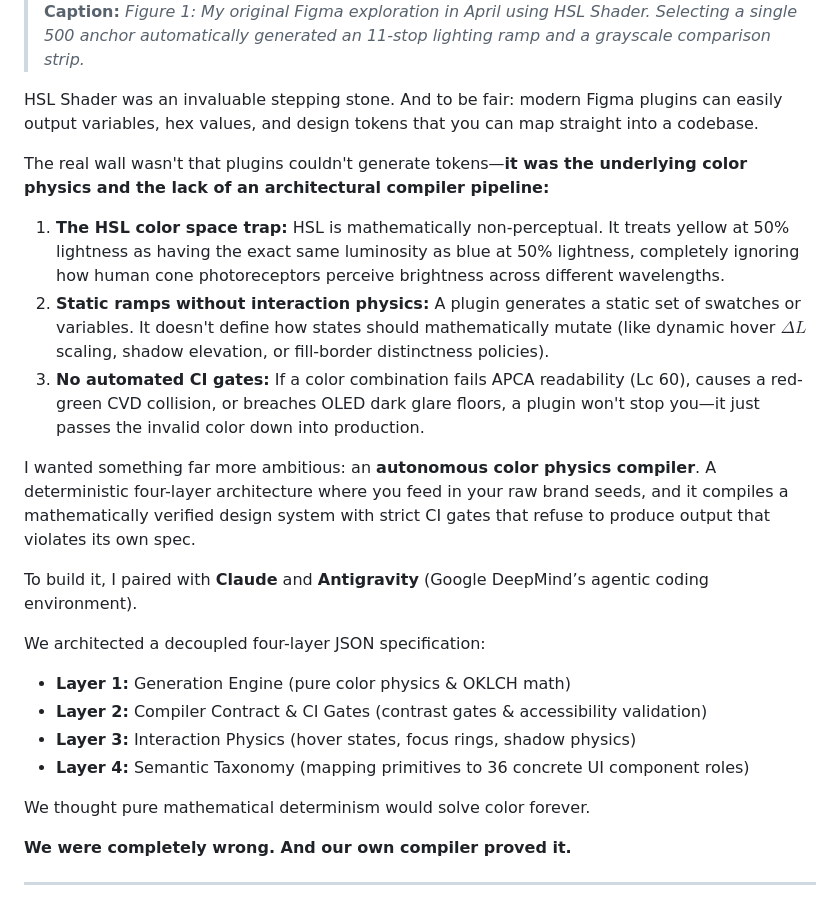
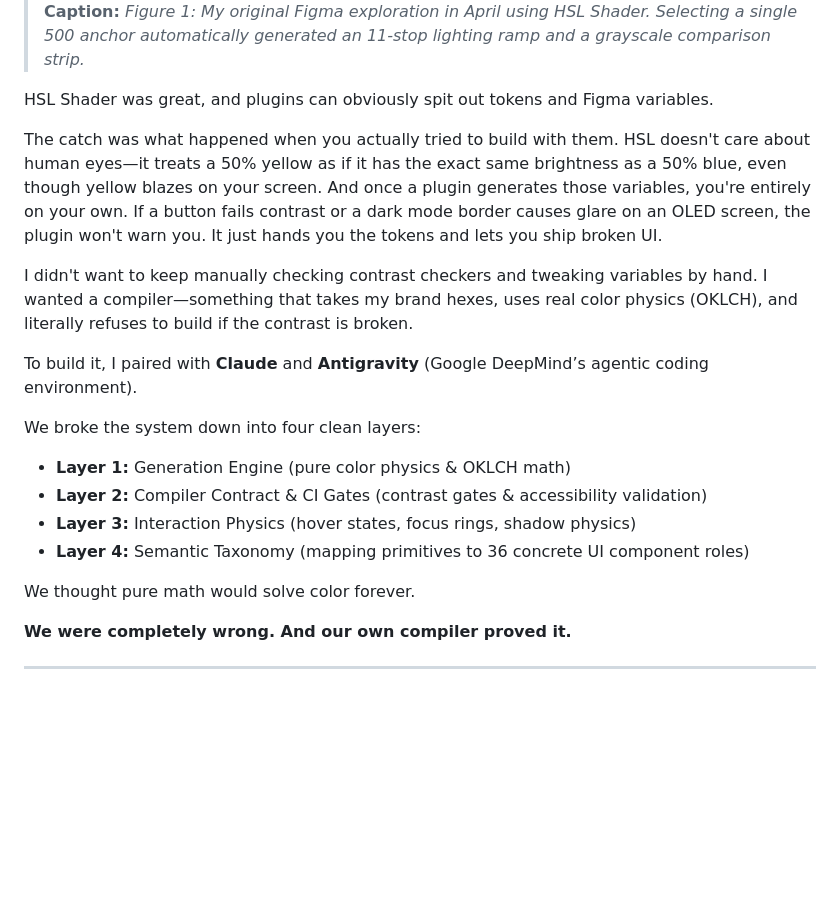
Before and after one commit to SUBSAHARXN/design-system-compiler, a Markdown page: docs/articles/building-a-4-layer-color-compiler-with-ai-from-sludge-to-science.md, the part around the change. Drawn GitHub-style; blank space fills up the shorter version.

Commit message:
docs: restore natural conversational tone and eliminate robotic bullet lists

```diff
--- a/docs/articles/building-a-4-layer-color-compiler-with-ai-from-sludge-to-science.md
+++ b/docs/articles/building-a-4-layer-color-compiler-with-ai-from-sludge-to-science.md
@@ -18,24 +18,21 @@ To build out the rest of the palette, I was using Figma plugins—specifically t
 > **What to capture:** A screenshot of your Figma canvas from April showing a single 500 hex anchor driving HSL Shader to output the 1000–50 chromatic lighting ramp and paired grayscale ramp.
 > **Caption:** *Figure 1: My original Figma exploration in April using HSL Shader. Selecting a single 500 anchor automatically generated an 11-stop lighting ramp and a grayscale comparison strip.*
 
-HSL Shader was an invaluable stepping stone. And to be fair: modern Figma plugins can easily output variables, hex values, and design tokens that you can map straight into a codebase.
+HSL Shader was great, and plugins can obviously spit out tokens and Figma variables.
 
-The real wall wasn't that plugins couldn't generate tokens—**it was the underlying color physics and the lack of an architectural compiler pipeline:**
-1. **The HSL color space trap:** HSL is mathematically non-perceptual. It treats yellow at 50% lightness as having the exact same luminosity as blue at 50% lightness, completely ignoring how human cone photoreceptors perceive brightness across different wavelengths.
-2. **Static ramps without interaction physics:** A plugin generates a static set of swatches or variables. It doesn't define how states should mathematically mutate (like dynamic hover $\Delta L$ scaling, shadow elevation, or fill-border distinctness policies).
-3. **No automated CI gates:** If a color combination fails APCA readability (Lc 60), causes a red-green CVD collision, or breaches OLED dark glare floors, a plugin won't stop you—it just passes the invalid color down into production.
+The catch was what happened when you actually tried to build with them. HSL doesn't care about human eyes—it treats a 50% yellow as if it has the exact same brightness as a 50% blue, even though yellow blazes on your screen. And once a plugin generates those variables, you're entirely on your own. If a button fails contrast or a dark mode border causes glare on an OLED screen, the plugin won't warn you. It just hands you the tokens and lets you ship broken UI.
 
-I wanted something far more ambitious: an **autonomous color physics compiler**. A deterministic four-layer architecture where you feed in your raw brand seeds, and it compiles a mathematically verified design system with strict CI gates that refuse to produce output that violates its own spec.
+I didn't want to keep manually checking contrast checkers and tweaking variables by hand. I wanted a compiler—something that takes my brand hexes, uses real color physics (OKLCH), and literally refuses to build if the contrast is broken.
 
 To build it, I paired with **Claude** and **Antigravity** (Google DeepMind’s agentic coding environment).
 
-We architected a decoupled four-layer JSON specification:
+We broke the system down into four clean layers:
 - **Layer 1:** Generation Engine (pure color physics & OKLCH math)
 - **Layer 2:** Compiler Contract & CI Gates (contrast gates & accessibility validation)
 - **Layer 3:** Interaction Physics (hover states, focus rings, shadow physics)
 - **Layer 4:** Semantic Taxonomy (mapping primitives to 36 concrete UI component roles)
 
-We thought pure mathematical determinism would solve color forever.
+We thought pure math would solve color forever.
 
 **We were completely wrong. And our own compiler proved it.**
 
```
